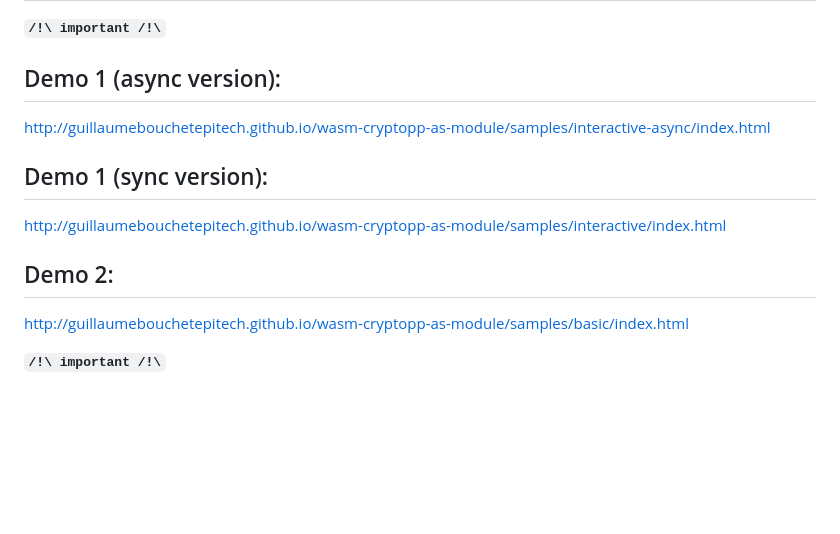
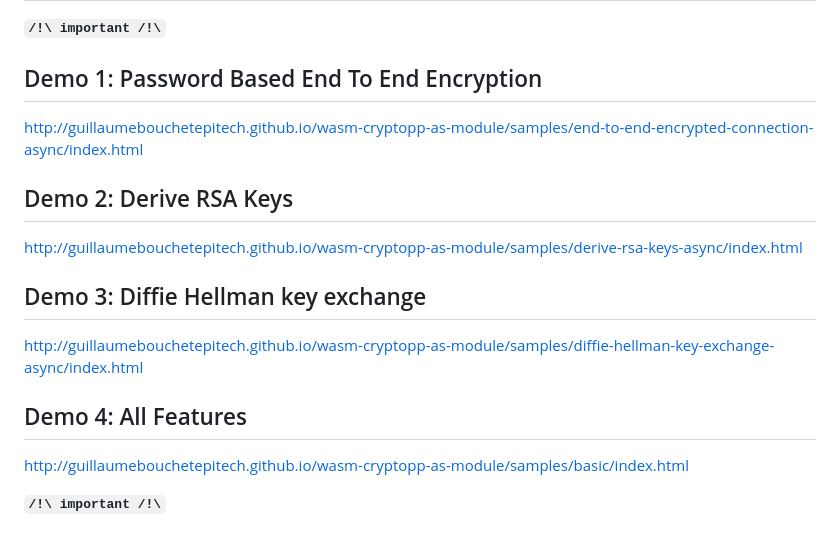
Before and after one commit to GuillaumeBouchetEpitech/wasm-cryptopp-as-module, a Markdown page: README.md, the part around the change. Drawn GitHub-style; blank space fills up the shorter version.

Commit message:
feat readme update

```diff
--- a/README.md
+++ b/README.md
@@ -42,13 +42,16 @@ It should be possible to expose most Crypto++ capabilities.
 
 **`/!\ important /!\`**
 
-## Demo 1 (async version):
-http://guillaumebouchetepitech.github.io/wasm-cryptopp-as-module/samples/interactive-async/index.html
+## Demo 1: Password Based End To End Encryption
+http://guillaumebouchetepitech.github.io/wasm-cryptopp-as-module/samples/end-to-end-encrypted-connection-async/index.html
 
-## Demo 1 (sync version):
-http://guillaumebouchetepitech.github.io/wasm-cryptopp-as-module/samples/interactive/index.html
+## Demo 2: Derive RSA Keys
+http://guillaumebouchetepitech.github.io/wasm-cryptopp-as-module/samples/derive-rsa-keys-async/index.html
 
-## Demo 2:
+## Demo 3: Diffie Hellman key exchange
+http://guillaumebouchetepitech.github.io/wasm-cryptopp-as-module/samples/diffie-hellman-key-exchange-async/index.html
+
+## Demo 4: All Features
 http://guillaumebouchetepitech.github.io/wasm-cryptopp-as-module/samples/basic/index.html
 
 **`/!\ important /!\`**
```
